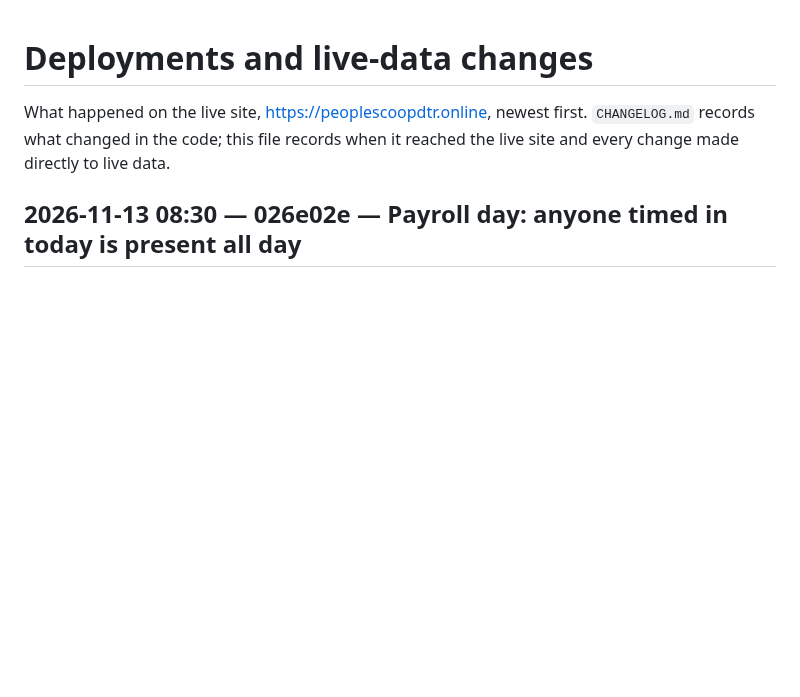
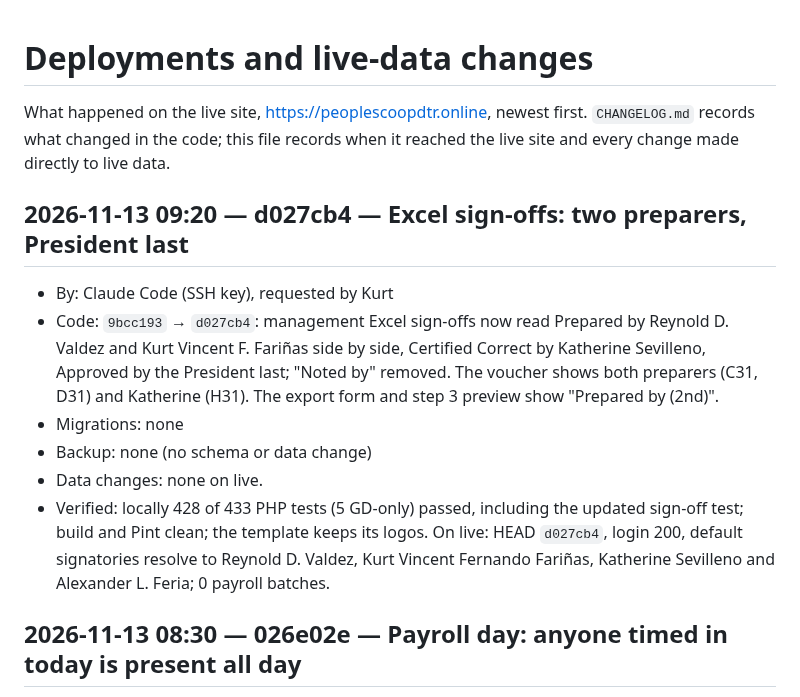
Before and after one commit to aokisan0924/pmpc-mngnt-system, a Markdown page: DEPLOYMENTS.md, the part around the change. Drawn GitHub-style; blank space fills up the shorter version.

Commit message:
docs: log sign-off deploy; payroll-day fill design
Co-Authored-By: Claude Opus 5.5 <noreply@anthropic.com>

```diff
--- a/DEPLOYMENTS.md
+++ b/DEPLOYMENTS.md
@@ -1,6 +1,14 @@
 # Deployments and live-data changes
 
 What happened on the live site, https://peoplescoopdtr.online, newest first. `CHANGELOG.md` records what changed in the code; this file records when it reached the live site and every change made directly to live data.
+
+## 2026-11-13 09:20 — d027cb4 — Excel sign-offs: two preparers, President last
+- By: Claude Code (SSH key), requested by Kurt
+- Code: `9bcc193` → `d027cb4`: management Excel sign-offs now read Prepared by Reynold D. Valdez and Kurt Vincent F. Fariñas side by side, Certified Correct by Katherine Sevilleno, Approved by the President last; "Noted by" removed. The voucher shows both preparers (C31, D31) and Katherine (H31). The export form and step 3 preview show "Prepared by (2nd)".
+- Migrations: none
+- Backup: none (no schema or data change)
+- Data changes: none on live.
+- Verified: locally 428 of 433 PHP tests (5 GD-only) passed, including the updated sign-off test; build and Pint clean; the template keeps its logos. On live: HEAD `d027cb4`, login 200, default signatories resolve to Reynold D. Valdez, Kurt Vincent Fernando Fariñas, Katherine Sevilleno and Alexander L. Feria; 0 payroll batches.
 
 ## 2026-11-13 08:30 — 026e02e — Payroll day: anyone timed in today is present all day
 - By: Claude Code (SSH key), requested by Kurt
```
Also changed, not shown: 1 other file.
